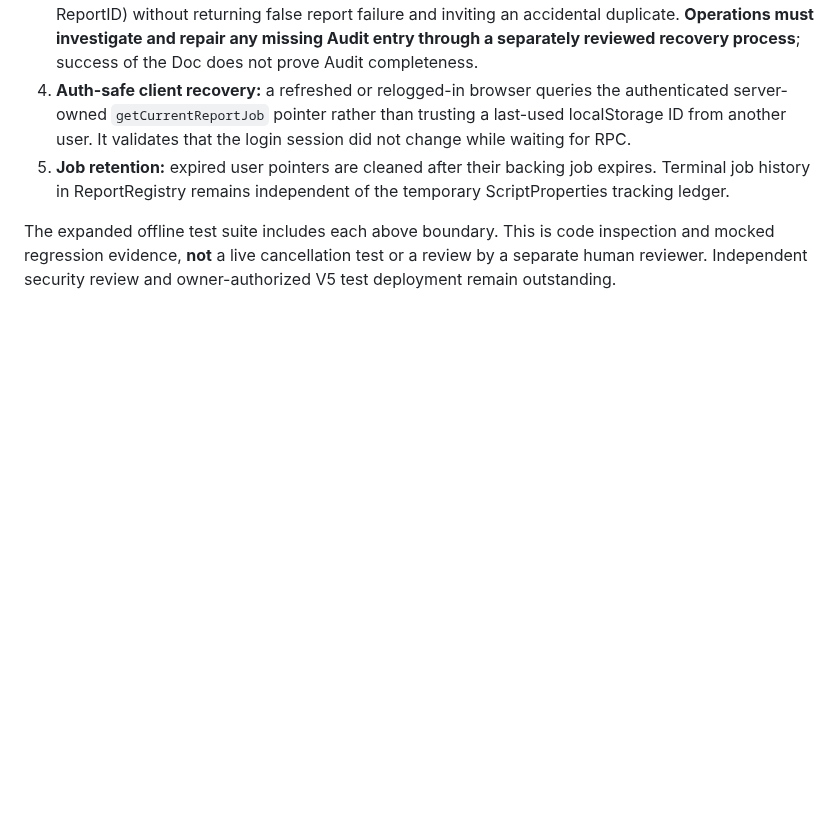
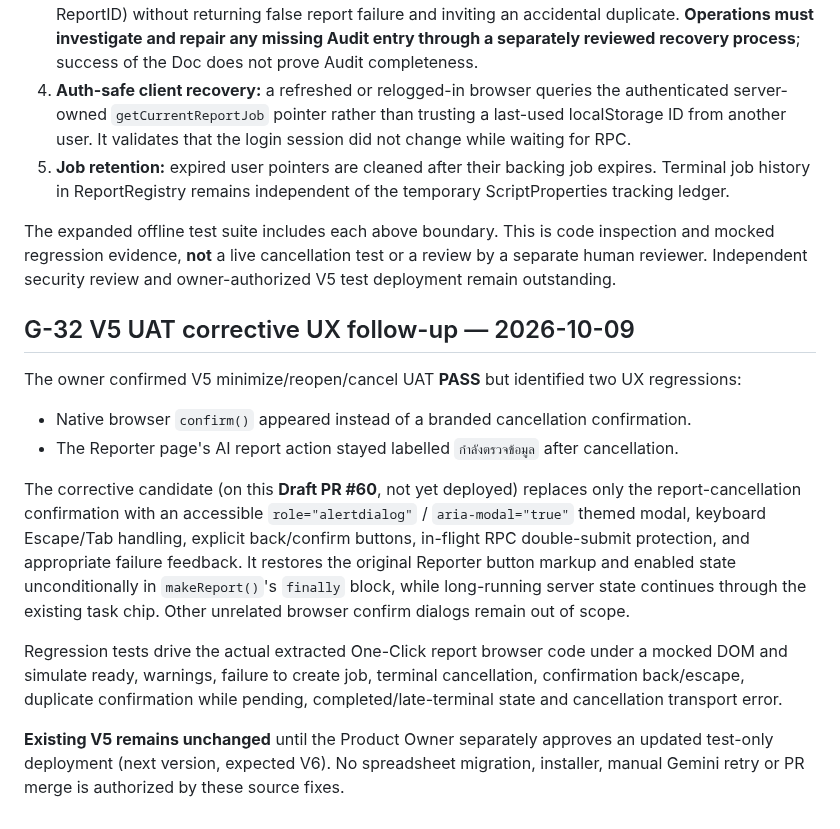
Before and after one commit to 9GotStory/smart-srrt, a Markdown page: docs/deployment/g32-report-jobs.md, the part around the change. Drawn GitHub-style; blank space fills up the shorter version.

Commit message:
docs(g32-uat): record V5 modal/button findings and V6 test-only deployment gate

```diff
--- a/docs/deployment/g32-report-jobs.md
+++ b/docs/deployment/g32-report-jobs.md
@@ -47,3 +47,15 @@ This follow-up reviewed the stacked Draft PR with the original G-31 and P6 invar
 5. **Job retention:** expired user pointers are cleaned after their backing job expires. Terminal job history in ReportRegistry remains independent of the temporary ScriptProperties tracking ledger.
 
 The expanded offline test suite includes each above boundary. This is code inspection and mocked regression evidence, **not** a live cancellation test or a review by a separate human reviewer. Independent security review and owner-authorized V5 test deployment remain outstanding.
+
+## G-32 V5 UAT corrective UX follow-up — 2026-10-09
+
+The owner confirmed V5 minimize/reopen/cancel UAT **PASS** but identified two UX regressions:
+- Native browser `confirm()` appeared instead of a branded cancellation confirmation.
+- The Reporter page's AI report action stayed labelled `กำลังตรวจข้อมูล` after cancellation.
+
+The corrective candidate (on this **Draft PR #60**, not yet deployed) replaces only the report-cancellation confirmation with an accessible `role="alertdialog"` / `aria-modal="true"` themed modal, keyboard Escape/Tab handling, explicit back/confirm buttons, in-flight RPC double-submit protection, and appropriate failure feedback. It restores the original Reporter button markup and enabled state unconditionally in `makeReport()`'s `finally` block, while long-running server state continues through the existing task chip. Other unrelated browser confirm dialogs remain out of scope.
+
+Regression tests drive the actual extracted One-Click report browser code under a mocked DOM and simulate ready, warnings, failure to create job, terminal cancellation, confirmation back/escape, duplicate confirmation while pending, completed/late-terminal state and cancellation transport error.
+
+**Existing V5 remains unchanged** until the Product Owner separately approves an updated test-only deployment (next version, expected V6). No spreadsheet migration, installer, manual Gemini retry or PR merge is authorized by these source fixes.
```
